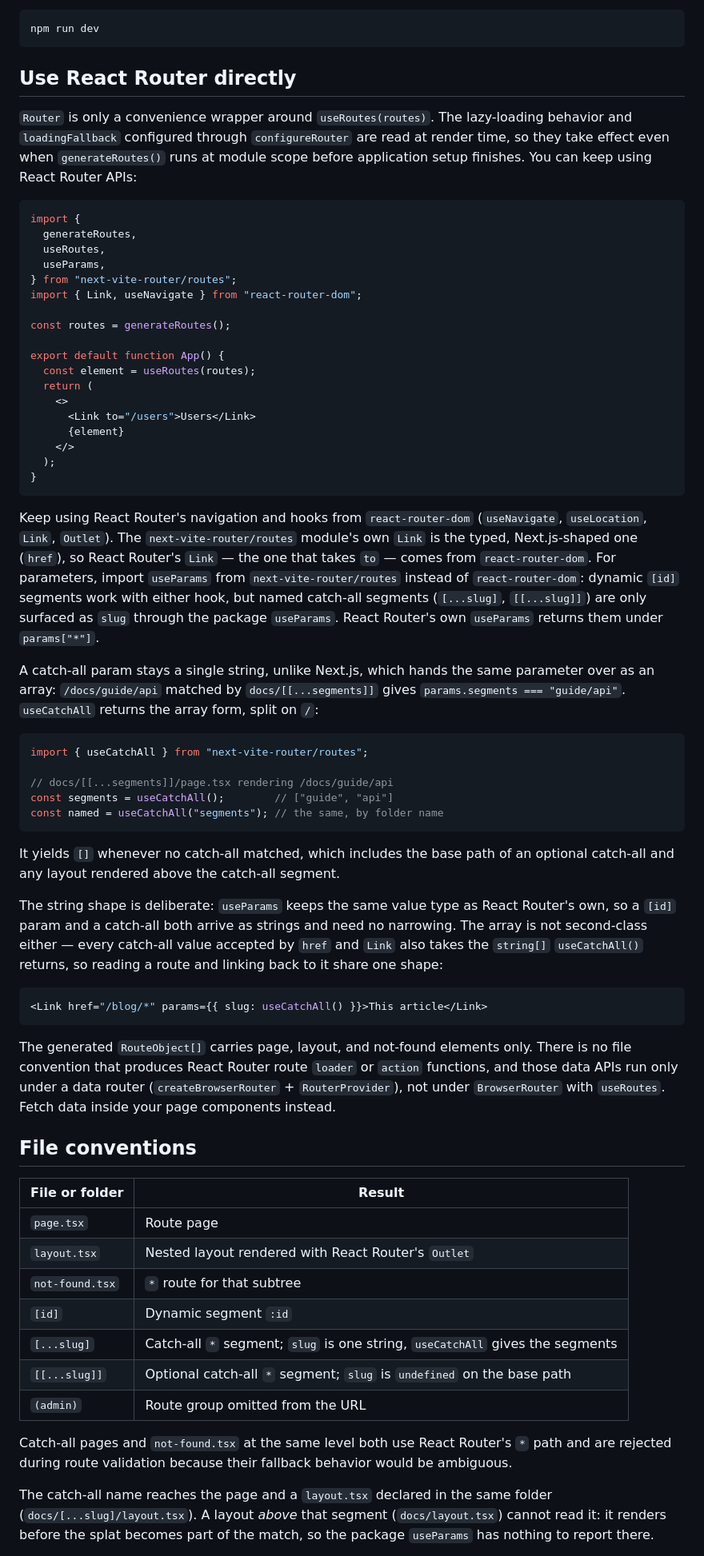
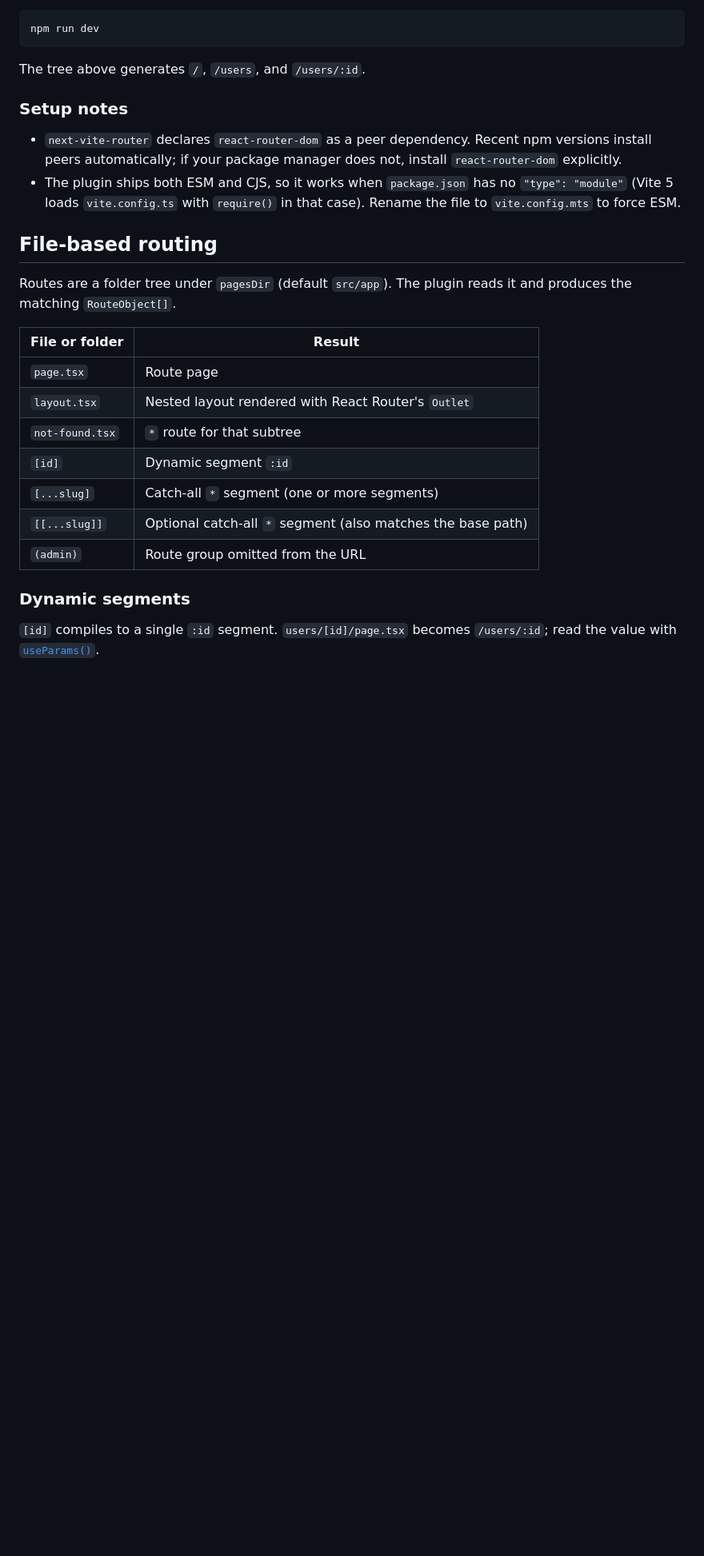
Before and after one commit to Rlzee/next-vite-router, a Markdown page: README.md, the part around one of its changes. Shown at 80% size. GitHub-like rendering; blank space fills up the shorter version.

````diff
--- a/README.md
+++ b/README.md
@@ -86,78 +91,21 @@ That is the complete setup. Run:
 npm run dev
 ```
 
-## Use React Router directly
+The tree above generates `/`, `/users`, and `/users/:id`.
 
-`Router` is only a convenience wrapper around `useRoutes(routes)`. The
-lazy-loading behavior and `loadingFallback` configured through `configureRouter`
-are read at render time, so they take effect even when `generateRoutes()` runs
-at module scope before application setup finishes. You can keep using React
-Router APIs:
+### Setup notes
 
-```tsx
-import {
-  generateRoutes,
-  useRoutes,
-  useParams,
-} from "next-vite-router/routes";
-import { Link, useNavigate } from "react-router-dom";
+- `next-vite-router` declares `react-router-dom` as a peer dependency. Recent
+  npm versions install peers automatically; if your package manager does not,
+  install `react-router-dom` explicitly.
+- The plugin ships both ESM and CJS, so it works when `package.json` has no
+  `"type": "module"` (Vite 5 loads `vite.config.ts` with `require()` in that
+  case). Rename the file to `vite.config.mts` to force ESM.
 
-const routes = generateRoutes();
+## File-based routing
 
-export default function App() {
-  const element = useRoutes(routes);
-  return (
-    <>
-      <Link to="/users">Users</Link>
-      {element}
-    </>
-  );
-}
-```
-
-Keep using React Router's navigation and hooks from `react-router-dom`
-(`useNavigate`, `useLocation`, `Link`, `Outlet`). The `next-vite-router/routes`
-module's own `Link` is the typed, Next.js-shaped one (`href`), so React Router's
-`Link` — the one that takes `to` — comes from `react-router-dom`. For parameters,
-import `useParams` from `next-vite-router/routes` instead of `react-router-dom`:
-dynamic
-`[id]` segments work with either hook, but named catch-all segments
-(`[...slug]`, `[[...slug]]`) are only surfaced as `slug` through the package
-`useParams`. React Router's own `useParams` returns them under `params["*"]`.
-
-A catch-all param stays a single string, unlike Next.js, which hands the same
-parameter over as an array: `/docs/guide/api` matched by
-`docs/[[...segments]]` gives `params.segments === "guide/api"`. `useCatchAll`
-returns the array form, split on `/`:
-
-```tsx
-import { useCatchAll } from "next-vite-router/routes";
-
-// docs/[[...segments]]/page.tsx rendering /docs/guide/api
-const segments = useCatchAll();        // ["guide", "api"]
-const named = useCatchAll("segments"); // the same, by folder name
-```
-
-It yields `[]` whenever no catch-all matched, which includes the base path of an
-optional catch-all and any layout rendered above the catch-all segment.
-
-The string shape is deliberate: `useParams` keeps the same value type as
-React Router's own, so a `[id]` param and a catch-all both arrive as strings and
-need no narrowing. The array is not second-class either — every catch-all value
-accepted by `href` and `Link` also takes the `string[]` `useCatchAll()` returns,
-so reading a route and linking back to it share one shape:
-
-```tsx
-<Link href="/blog/*" params={{ slug: useCatchAll() }}>This article</Link>
-```
-
-The generated `RouteObject[]` carries page, layout, and not-found elements only.
-There is no file convention that produces React Router route `loader` or
-`action` functions, and those data APIs run only under a data router
-(`createBrowserRouter` + `RouterProvider`), not under `BrowserRouter` with
-`useRoutes`. Fetch data inside your page components instead.
-
-## File conventions
+Routes are a folder tree under `pagesDir` (default `src/app`). The plugin reads
+it and produces the matching `RouteObject[]`.
 
 | File or folder | Result |
 | --- | --- |
@@ -165,16 +113,12 @@ There is no file convention that produces React Router route `loader` or
 | `layout.tsx` | Nested layout rendered with React Router's `Outlet` |
 | `not-found.tsx` | `*` route for that subtree |
 | `[id]` | Dynamic segment `:id` |
-| `[...slug]` | Catch-all `*` segment; `slug` is one string, `useCatchAll` gives the segments |
-| `[[...slug]]` | Optional catch-all `*` segment; `slug` is `undefined` on the base path |
+| `[...slug]` | Catch-all `*` segment (one or more segments) |
+| `[[...slug]]` | Optional catch-all `*` segment (also matches the base path) |
 | `(admin)` | Route group omitted from the URL |
 
-Catch-all pages and `not-found.tsx` at the same level both use React Router's
-`*` path and are rejected during route validation because their fallback
-behavior would be ambiguous.
+### Dynamic segments
 
-The catch-all name reaches the page and a `layout.tsx` declared in the same
-folder (`docs/[...slug]/layout.tsx`). A layout *above* that segment
-(`docs/layout.tsx`) cannot read it: it renders before the splat becomes part of
-the match, so the package `useParams` has nothing to report there.
+`[id]` compiles to a single `:id` segment. `users/[id]/page.tsx` becomes
+`/users/:id`; read the value with [`useParams()`](#useparams).
 
````
Also changed, not shown: other parts of README.md (+278 -185 lines).
